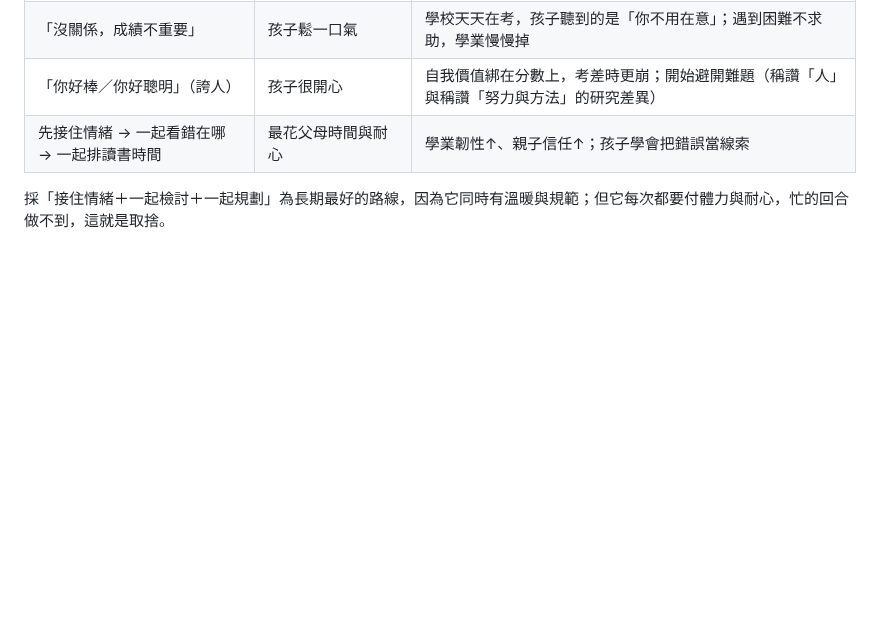
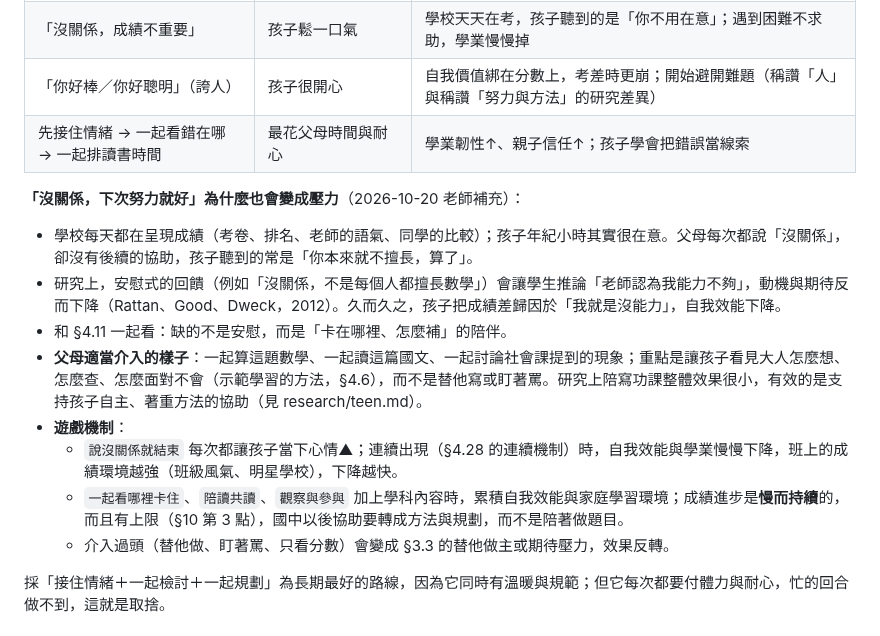
Before and after one commit to leway1980/grow-with-you, a Markdown page: docs/DESIGN.md, the part around the change. Rendered like a GitHub page; blank space fills up the shorter version.

Commit message:
ParentSim design §4.1: why "沒關係" alone becomes pressure; what useful involvement looks like
Co-Authored-By: Claude Opus 5.5 <noreply@anthropic.com>
Claude-Session: https://claude.ai/code/session_01MK6gryKusrLjKMEvE349SU

```diff
--- a/docs/DESIGN.md
+++ b/docs/DESIGN.md
@@ -478,6 +478,16 @@
 | 「沒關係，成績不重要」 | 孩子鬆一口氣 | 學校天天在考，孩子聽到的是「你不用在意」；遇到困難不求助，學業慢慢掉 |
 | 「你好棒／你好聰明」（誇人） | 孩子很開心 | 自我價值綁在分數上，考差時更崩；開始避開難題（稱讚「人」與稱讚「努力與方法」的研究差異） |
 | 先接住情緒 → 一起看錯在哪 → 一起排讀書時間 | 最花父母時間與耐心 | 學業韌性↑、親子信任↑；孩子學會把錯誤當線索 |
+
+**「沒關係，下次努力就好」為什麼也會變成壓力**（2026-10-20 老師補充）：
+- 學校每天都在呈現成績（考卷、排名、老師的語氣、同學的比較）；孩子年紀小時其實很在意。父母每次都說「沒關係」，卻沒有後續的協助，孩子聽到的常是「你本來就不擅長，算了」。
+- 研究上，安慰式的回饋（例如「沒關係，不是每個人都擅長數學」）會讓學生推論「老師認為我能力不夠」，動機與期待反而下降（Rattan、Good、Dweck，2012）。久而久之，孩子把成績差歸因於「我就是沒能力」，自我效能下降。
+- 和 §4.11 一起看：缺的不是安慰，而是「卡在哪裡、怎麼補」的陪伴。
+- **父母適當介入的樣子**：一起算這題數學、一起讀這篇國文、一起討論社會課提到的現象；重點是讓孩子看見大人怎麼想、怎麼查、怎麼面對不會（示範學習的方法，§4.6），而不是替他寫或盯著罵。研究上陪寫功課整體效果很小，有效的是支持孩子自主、著重方法的協助（見 research/teen.md）。
+- **遊戲機制**：
+  - `說沒關係就結束` 每次都讓孩子當下心情▲；連續出現（§4.28 的連續機制）時，自我效能與學業慢慢下降，班上的成績環境越強（班級風氣、明星學校），下降越快。
+  - `一起看哪裡卡住`、`陪讀共讀`、`觀察與參與` 加上學科內容時，累積自我效能與家庭學習環境；成績進步是**慢而持續**的，而且有上限（§10 第 3 點），國中以後協助要轉成方法與規劃，而不是陪著做題目。
+  - 介入過頭（替他做、盯著罵、只看分數）會變成 §3.3 的替他做主或期待壓力，效果反轉。
 
 採「接住情緒＋一起檢討＋一起規劃」為長期最好的路線，因為它同時有溫暖與規範；但它每次都要付體力與耐心，忙的回合做不到，這就是取捨。
 
```
